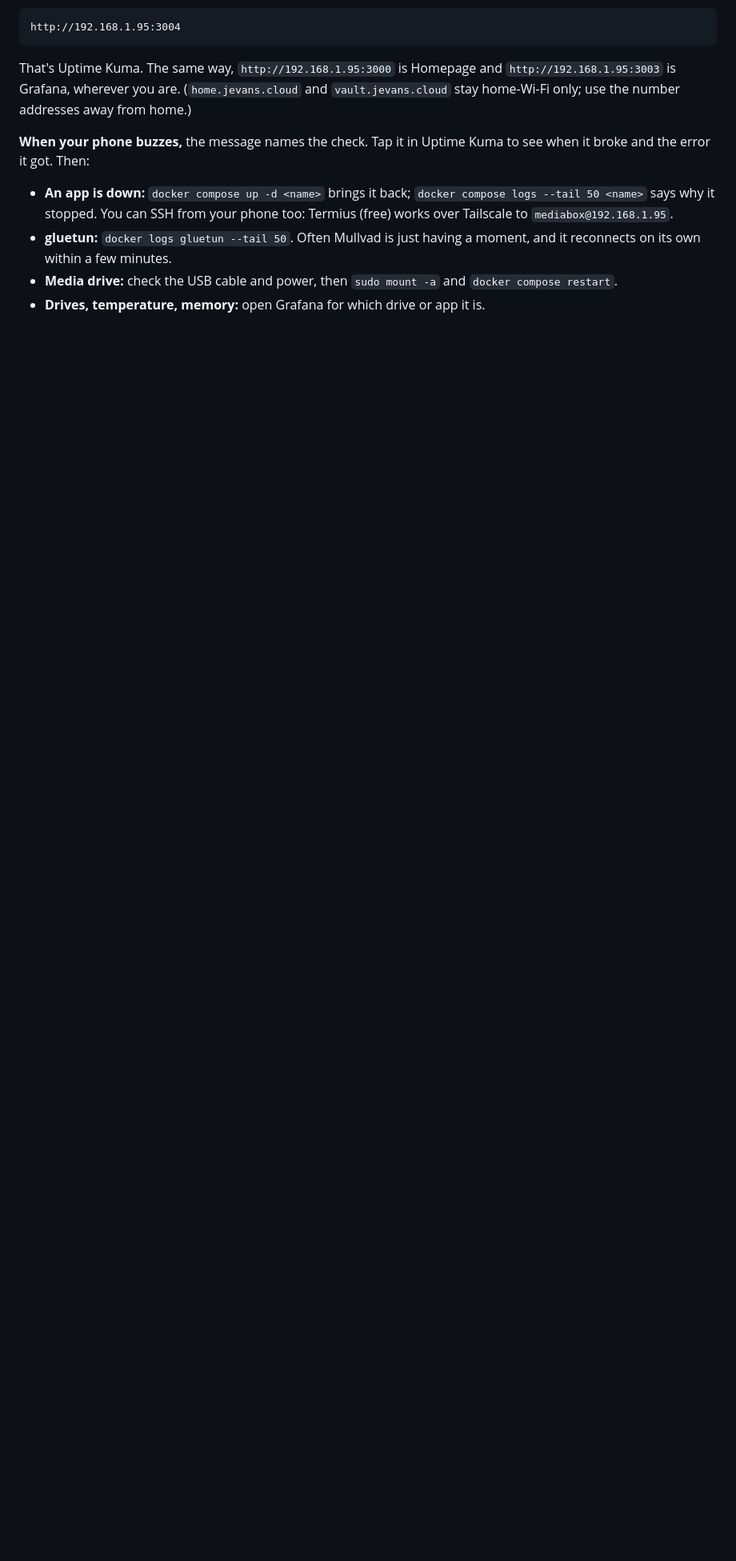
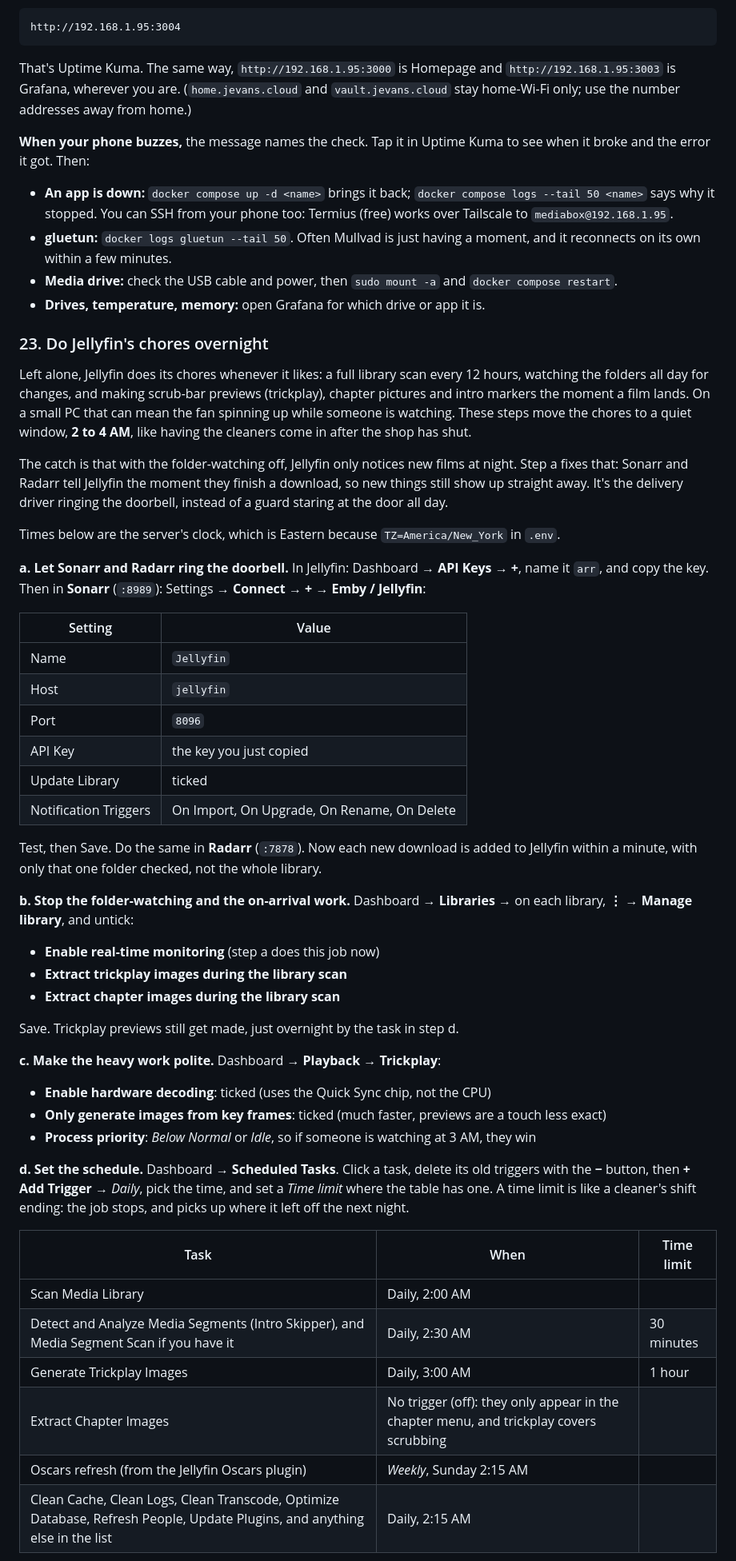
Before and after one commit to scjevans/jevans.cloud, a Markdown page: server/README.md, the part around one of its changes. Shown at 80% size. GitHub-like rendering; blank space fills up the shorter version.

Commit message:
README step 23: run Jellyfin's maintenance overnight (2-4 AM)
Sonarr/Radarr notify Jellyfin on import so real-time monitoring can go off,
trickplay/chapter extraction moves out of the library scan, and scheduled
tasks get nightly triggers with time limits.

Co-Authored-By: Claude Opus 5.5 (1M context) <noreply@anthropic.com>
Claude-Session: https://claude.ai/code/session_01TzWQhfyvsRUcSuYCdYi2ey

```diff
--- a/server/README.md
+++ b/server/README.md
@@ -1246,3 +1246,61 @@ the error it got. Then:
 - **Media drive:** check the USB cable and power, then `sudo mount -a` and `docker compose restart`.
 - **Drives, temperature, memory:** open Grafana for which drive or app it is.
 
+### 23. Do Jellyfin's chores overnight
+
+Left alone, Jellyfin does its chores whenever it likes: a full library scan every 12 hours, watching
+the folders all day for changes, and making scrub-bar previews (trickplay), chapter pictures and intro
+markers the moment a film lands. On a small PC that can mean the fan spinning up while someone is
+watching. These steps move the chores to a quiet window, **2 to 4 AM**, like having the cleaners
+come in after the shop has shut.
+
+The catch is that with the folder-watching off, Jellyfin only notices new films at night. Step a fixes
+that: Sonarr and Radarr tell Jellyfin the moment they finish a download, so new things still show up
+straight away. It's the delivery driver ringing the doorbell, instead of a guard staring at the door all day.
+
+Times below are the server's clock, which is Eastern because `TZ=America/New_York` in `.env`.
+
+**a. Let Sonarr and Radarr ring the doorbell.** In Jellyfin: Dashboard → **API Keys** → **+**, name it
+`arr`, and copy the key. Then in **Sonarr** (`:8989`): Settings → **Connect** → **+** → **Emby / Jellyfin**:
+
+| Setting | Value |
+| ------- | ----- |
+| Name | `Jellyfin` |
+| Host | `jellyfin` |
+| Port | `8096` |
+| API Key | the key you just copied |
+| Update Library | ticked |
+| Notification Triggers | On Import, On Upgrade, On Rename, On Delete |
+
+Test, then Save. Do the same in **Radarr** (`:7878`). Now each new download is added to Jellyfin within
+a minute, with only that one folder checked, not the whole library.
+
+**b. Stop the folder-watching and the on-arrival work.** Dashboard → **Libraries** → on each library,
+**⋮** → **Manage library**, and untick:
+
+- **Enable real-time monitoring** (step a does this job now)
+- **Extract trickplay images during the library scan**
+- **Extract chapter images during the library scan**
+
+Save. Trickplay previews still get made, just overnight by the task in step d.
+
+**c. Make the heavy work polite.** Dashboard → **Playback** → **Trickplay**:
+
+- **Enable hardware decoding**: ticked (uses the Quick Sync chip, not the CPU)
+- **Only generate images from key frames**: ticked (much faster, previews are a touch less exact)
+- **Process priority**: *Below Normal* or *Idle*, so if someone is watching at 3 AM, they win
+
+**d. Set the schedule.** Dashboard → **Scheduled Tasks**. Click a task, delete its old triggers with
+the **−** button, then **+ Add Trigger** → *Daily*, pick the time, and set a *Time limit* where the
+table has one. A time limit is like a cleaner's shift ending: the job stops, and picks up where it left
+off the next night.
+
+| Task | When | Time limit |
+| ---- | ---- | ---------- |
+| Scan Media Library | Daily, 2:00 AM | |
+| Detect and Analyze Media Segments (Intro Skipper), and Media Segment Scan if you have it | Daily, 2:30 AM | 30 minutes |
+| Generate Trickplay Images | Daily, 3:00 AM | 1 hour |
+| Extract Chapter Images | No trigger (off): they only appear in the chapter menu, and trickplay covers scrubbing | |
+| Oscars refresh (from the Jellyfin Oscars plugin) | *Weekly*, Sunday 2:15 AM | |
+| Clean Cache, Clean Logs, Clean Transcode, Optimize Database, Refresh People, Update Plugins, and anything else in the list | Daily, 2:15 AM | |
+
```
Also changed, not shown: other parts of server/README.md (+15 -0 lines).
